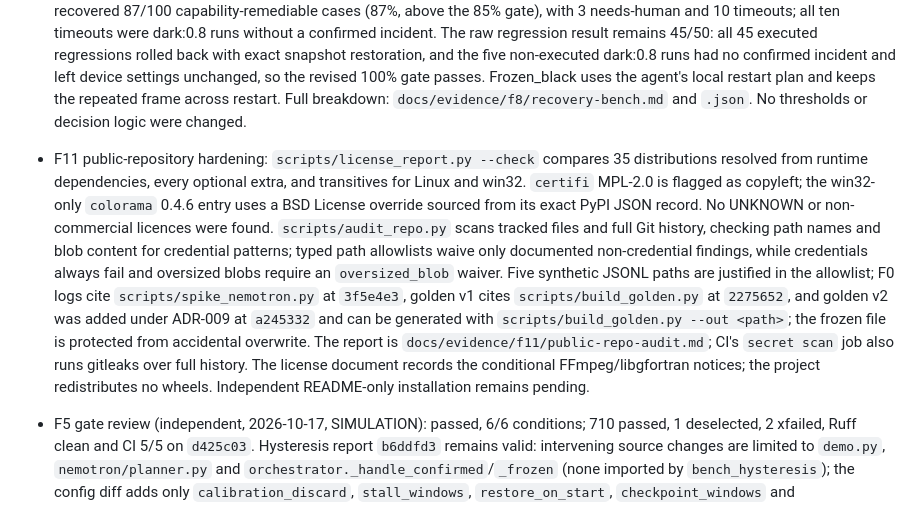
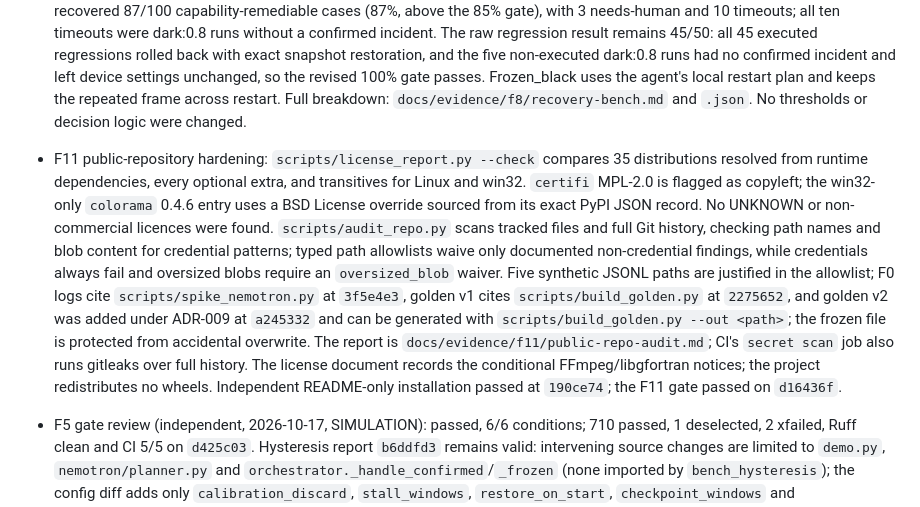
Before and after one commit to aiambo08/nebiusxnvidia_hackathon, a Markdown page: docs/agents/PROJECT_STATE.md, the part around the change. GitHub-like rendering.

Commit message:
docs: clear the stale F11 README-install line in PROJECT_STATE
Gate: F11
Co-Authored-By: Devin AI <158243242+devin-ai-integration[bot]@users.noreply.github.com>

```diff
--- a/docs/agents/PROJECT_STATE.md
+++ b/docs/agents/PROJECT_STATE.md
@@ -12,7 +12,7 @@ Last update: 2026-10-18 · Current phase: **F8** (F8 simulation gate evidence co
 - F7 crash recovery (SIMULATION, real subprocess kill): `tests/integration/test_crash_recovery.py` kills a child after snapshot persistence, during device settings persistence, and in `VERIFYING`; the next start restores the exact snapshot, escalates the same incident without a new plan, and leaves a valid event chain. A crash after verification commits but before `mark_restored` also conservatively rolls back and escalates. The F7 gate remains open for the real webcam adapter.
 - F10 SIMULATION soak evidence is merged on `main` at `7c4607c`: 4.0 h, 23/24 faults detected, 0.25 false alarms/h, +7.2 MB RSS and $0 (`docs/evidence/f10/soak/soak.md`). REAL HARDWARE validation remains pending; F10 is in progress and the gate is not passed.
 - F8 verification and rollback (SIMULATION): `tests/e2e/test_action_commit_rollback.py` covers commit and rollback for all five MVP actions using test-only device effects; `tests/unit/test_restore.py` proves a restart during VERIFYING restores the snapshot and escalates the same incident without replanning. Event-derived incident examples are in `docs/evidence/f8/incident-reports/`. Clean-code benchmark at `13d25590ae5561f0eb1cd5559d80cf5da7475f9c` recovered 87/100 capability-remediable cases (87%, above the 85% gate), with 3 needs-human and 10 timeouts; all ten timeouts were dark:0.8 runs without a confirmed incident. The raw regression result remains 45/50: all 45 executed regressions rolled back with exact snapshot restoration, and the five non-executed dark:0.8 runs had no confirmed incident and left device settings unchanged, so the revised 100% gate passes. Frozen_black uses the agent's local restart plan and keeps the repeated frame across restart. Full breakdown: `docs/evidence/f8/recovery-bench.md` and `.json`. No thresholds or decision logic were changed.
-- F11 public-repository hardening: `scripts/license_report.py --check` compares 35 distributions resolved from runtime dependencies, every optional extra, and transitives for Linux and win32. `certifi` MPL-2.0 is flagged as copyleft; the win32-only `colorama` 0.4.6 entry uses a BSD License override sourced from its exact PyPI JSON record. No UNKNOWN or non-commercial licences were found. `scripts/audit_repo.py` scans tracked files and full Git history, checking path names and blob content for credential patterns; typed path allowlists waive only documented non-credential findings, while credentials always fail and oversized blobs require an `oversized_blob` waiver. Five synthetic JSONL paths are justified in the allowlist; F0 logs cite `scripts/spike_nemotron.py` at `3f5e4e3`, golden v1 cites `scripts/build_golden.py` at `2275652`, and golden v2 was added under ADR-009 at `a245332` and can be generated with `scripts/build_golden.py --out <path>`; the frozen file is protected from accidental overwrite. The report is `docs/evidence/f11/public-repo-audit.md`; CI's `secret scan` job also runs gitleaks over full history. The license document records the conditional FFmpeg/libgfortran notices; the project redistributes no wheels. Independent README-only installation remains pending.
+- F11 public-repository hardening: `scripts/license_report.py --check` compares 35 distributions resolved from runtime dependencies, every optional extra, and transitives for Linux and win32. `certifi` MPL-2.0 is flagged as copyleft; the win32-only `colorama` 0.4.6 entry uses a BSD License override sourced from its exact PyPI JSON record. No UNKNOWN or non-commercial licences were found. `scripts/audit_repo.py` scans tracked files and full Git history, checking path names and blob content for credential patterns; typed path allowlists waive only documented non-credential findings, while credentials always fail and oversized blobs require an `oversized_blob` waiver. Five synthetic JSONL paths are justified in the allowlist; F0 logs cite `scripts/spike_nemotron.py` at `3f5e4e3`, golden v1 cites `scripts/build_golden.py` at `2275652`, and golden v2 was added under ADR-009 at `a245332` and can be generated with `scripts/build_golden.py --out <path>`; the frozen file is protected from accidental overwrite. The report is `docs/evidence/f11/public-repo-audit.md`; CI's `secret scan` job also runs gitleaks over full history. The license document records the conditional FFmpeg/libgfortran notices; the project redistributes no wheels. Independent README-only installation passed at `190ce74`; the F11 gate passed on `d16436f`.
 - F5 gate review (independent, 2026-10-17, SIMULATION): passed, 6/6 conditions; 710 passed, 1 deselected, 2 xfailed, Ruff clean and CI 5/5 on `d425c03`.
   Hysteresis report `b6ddfd3` remains valid: intervening source changes are limited to `demo.py`, `nemotron/planner.py` and `orchestrator._handle_confirmed`/`_frozen` (none imported by `bench_hysteresis`); the config diff adds only `calibration_discard`, `stall_windows`, `restore_on_start`, `checkpoint_windows` and `lease_stale_s`, with no threshold relaxed.
   Reviewer checks: 36 random clean/crash restarts preserved state sequences; seeds 7/11/23 were deterministic across processes; 35/35 fault cases confirmed once and closed; lighting gains 0.30–1.525, a 50% ramp and 60/120 px crossings yielded 0 SUSPECT states and 0 planner calls.
```
